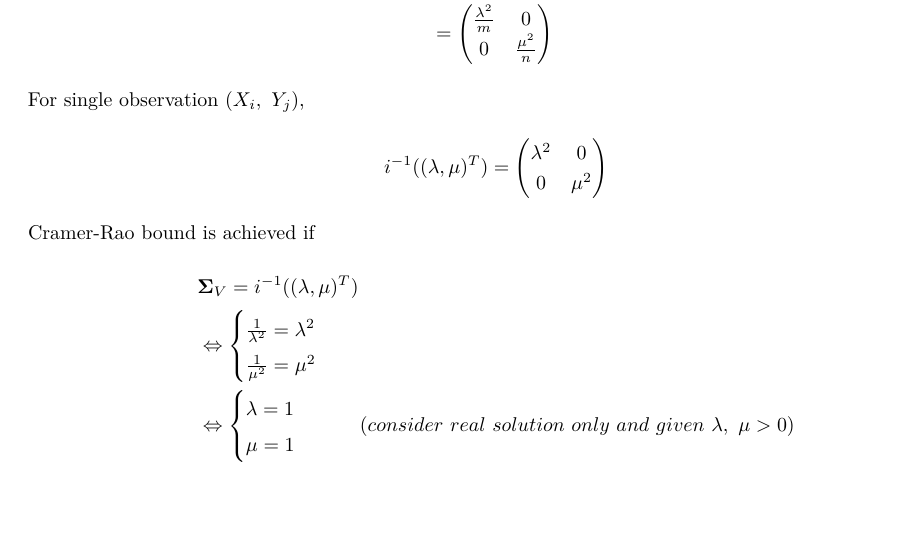
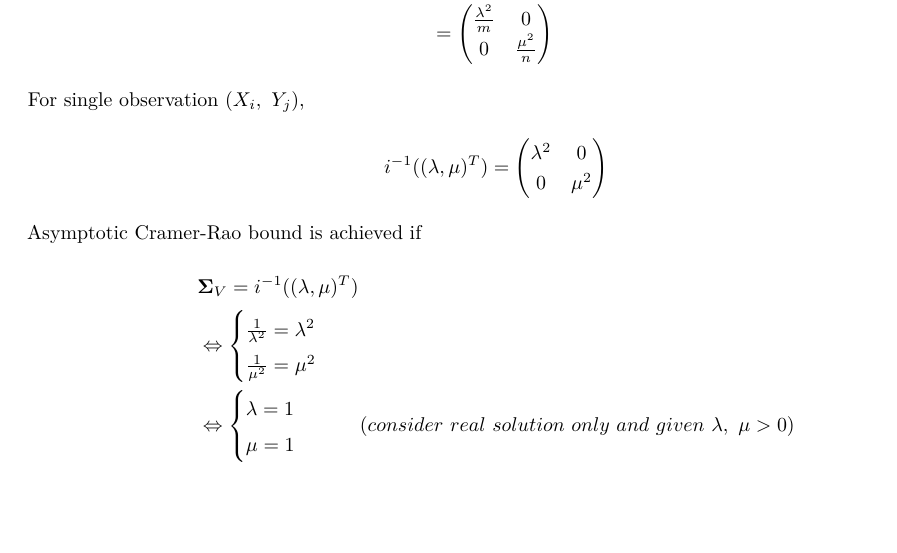
Before and after one commit to lilkaskitc/Stat-Inf-HW, an R Markdown document (HW7/HW7.Rmd): part of page 3 of 3, cut so that both start at the same text. Rendered offline with R 4.5, knitr and Pandoc, then LaTeX, with nearby package versions.

Commit message:
HW7 2nd commit

```diff
--- a/HW7/HW7.Rmd
+++ b/HW7/HW7.Rmd
@@ -122,7 +122,7 @@ i^{-1} ((\lambda, \mu)^T)&=\begin{pmatrix}
 0& \mu^2
 \end{pmatrix}
 \end{align*}
-Cramer-Rao bound is achieved if
+Asymptotic Cramer-Rao bound is achieved if
 \begin{align*}
 &\boldsymbol{\Sigma}_V = i^{-1} ((\lambda, \mu)^T)\\
 &\Leftrightarrow \begin{cases}
```
Also changed, not shown: HW7/HW7_ans.pdf.
